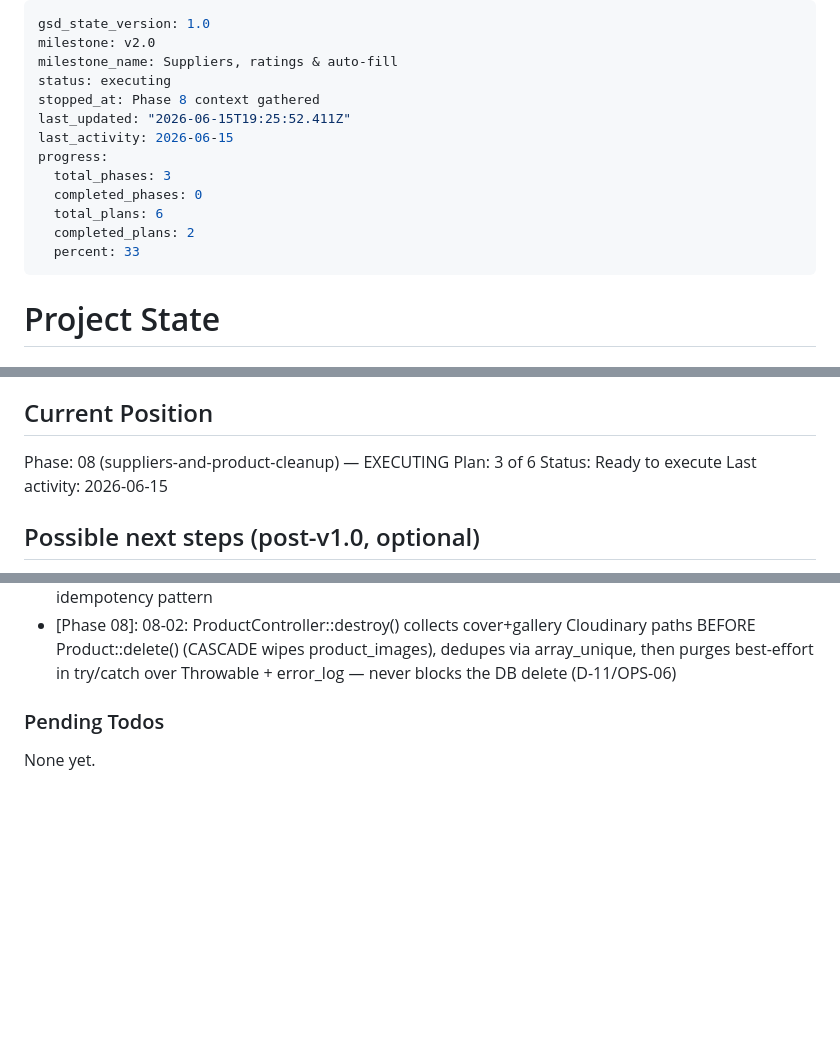
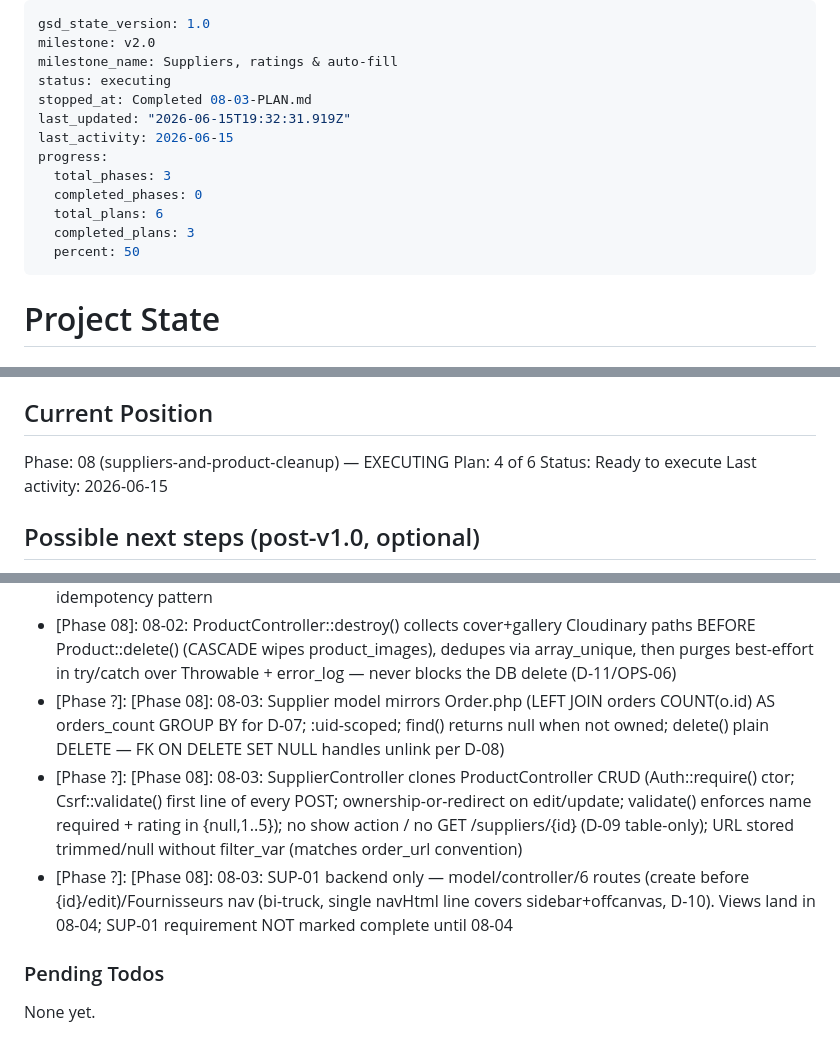
Before and after one commit to louisGit0/resseltrack, a Markdown page: .planning/STATE.md, 3 parts joined by grey strips. Rendered like a GitHub page; blank space fills up the shorter version.

Commit message:
docs(08-03): complete SUP-01 backend plan
- 08-03-SUMMARY.md (Supplier model + controller + routes + nav; self-check passed)
- STATE.md: advance to plan 4/6, metric recorded, 3 decisions, session
- ROADMAP.md: phase 8 progress 3/6 plans

```diff
--- a/.planning/STATE.md
+++ b/.planning/STATE.md
@@ -3,15 +3,15 @@ gsd_state_version: 1.0
 milestone: v2.0
 milestone_name: Suppliers, ratings & auto-fill
 status: executing
-stopped_at: Phase 8 context gathered
-last_updated: "2026-06-15T19:25:52.411Z"
+stopped_at: Completed 08-03-PLAN.md
+last_updated: "2026-06-15T19:32:31.919Z"
 last_activity: 2026-06-15
 progress:
   total_phases: 3
   completed_phases: 0
   total_plans: 6
-  completed_plans: 2
-  percent: 33
+  completed_plans: 3
+  percent: 50
 ---
 
 # Project State
@@ -26,7 +26,7 @@ See: .planning/PROJECT.md (updated 2026-06-12)
 ## Current Position
 
 Phase: 08 (suppliers-and-product-cleanup) — EXECUTING
-Plan: 3 of 6
+Plan: 4 of 6
 Status: Ready to execute
 Last activity: 2026-06-15
 
@@ -116,6 +117,9 @@ Recent decisions affecting current work:
 - 06-01 (fix): FX API endpoint api.frankfurter.app → api.frankfurter.dev/v1 (the .app domain was retired → 301); fixed in ExchangeRateService, app.js (x2), CSP connect-src
 - [Phase 08]: 08-01: orders.supplier_id added only via guarded Schema::ensure() ALTER (ON DELETE SET NULL, D-03/D-08), never in schema.sql orders block; suppliers table mirrors the fk_purchases_order idempotency pattern
 - [Phase 08]: 08-02: ProductController::destroy() collects cover+gallery Cloudinary paths BEFORE Product::delete() (CASCADE wipes product_images), dedupes via array_unique, then purges best-effort in try/catch over Throwable + error_log — never blocks the DB delete (D-11/OPS-06)
+- [Phase ?]: [Phase 08]: 08-03: Supplier model mirrors Order.php (LEFT JOIN orders COUNT(o.id) AS orders_count GROUP BY for D-07; :uid-scoped; find() returns null when not owned; delete() plain DELETE — FK ON DELETE SET NULL handles unlink per D-08)
+- [Phase ?]: [Phase 08]: 08-03: SupplierController clones ProductController CRUD (Auth::require() ctor; Csrf::validate() first line of every POST; ownership-or-redirect on edit/update; validate() enforces name required + rating in {null,1..5}); no show action / no GET /suppliers/{id} (D-09 table-only); URL stored trimmed/null without filter_var (matches order_url convention)
+- [Phase ?]: [Phase 08]: 08-03: SUP-01 backend only — model/controller/6 routes (create before {id}/edit)/Fournisseurs nav (bi-truck, single navHtml line covers sidebar+offcanvas, D-10). Views land in 08-04; SUP-01 requirement NOT marked complete until 08-04
 
 ### Pending Todos
 
```
Also changed, not shown: other parts of .planning/STATE.md (+2 -1 lines), .planning/ROADMAP.md (+2 -2 lines), 1 other file.
